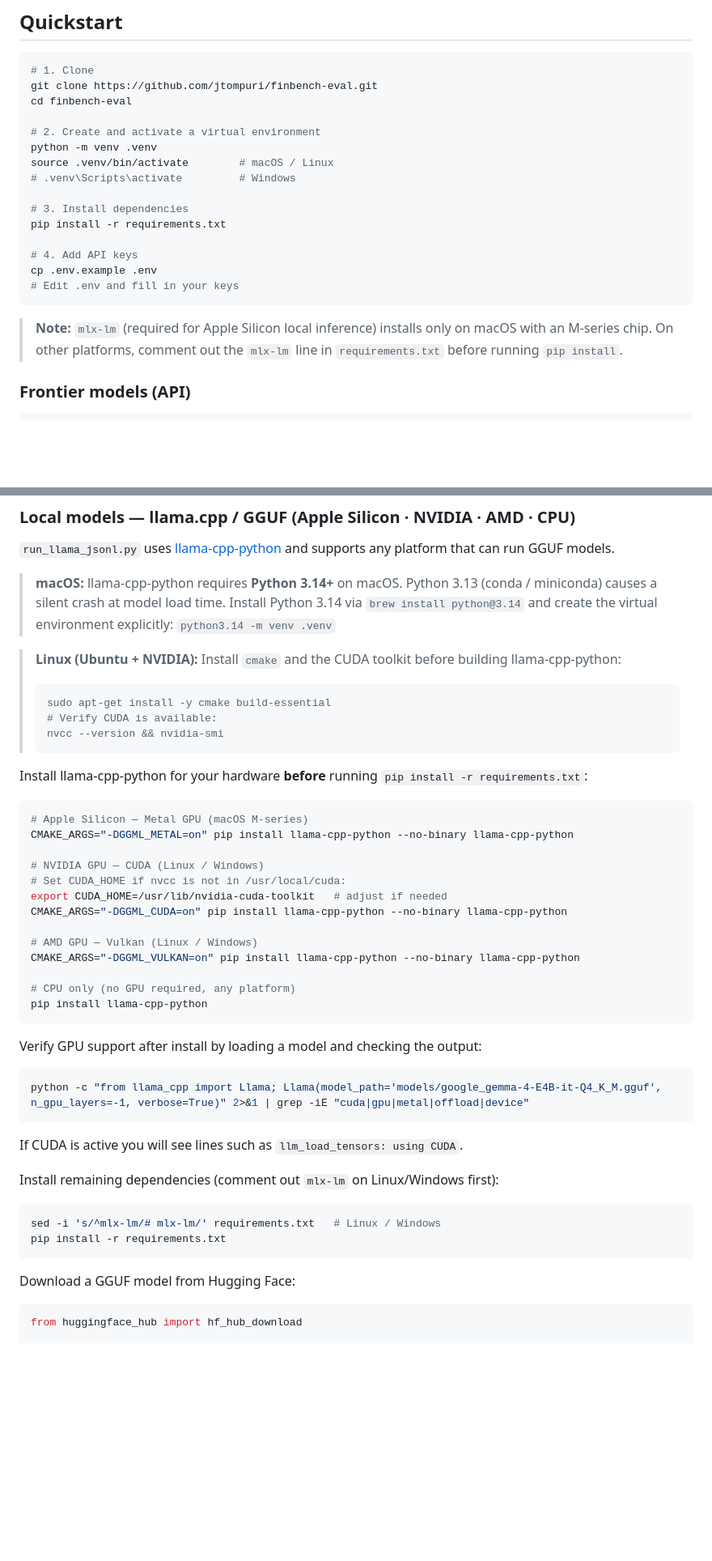
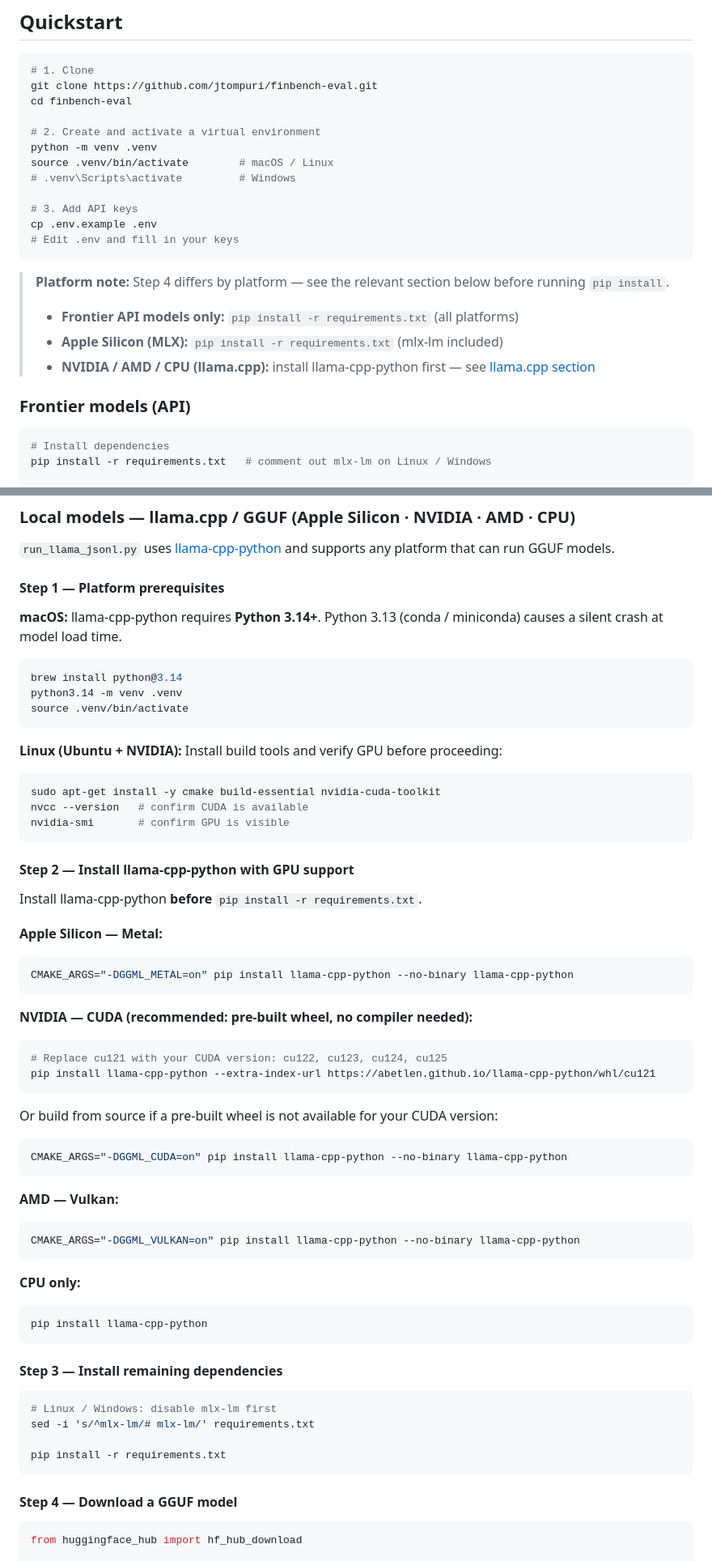
Before and after one commit to jtompuri/finbench-eval, a Markdown page: README.md, 2 parts joined by grey strips. Shown at 81% size. Rendered like a GitHub page; blank space fills up the shorter version.

Commit message:
docs: refactor README for clarity and correct install order
- Quickstart: add platform note before pip install step
- MLX section: remove redundant 'pip install mlx-lm' (already in requirements.txt)
- llama.cpp section: restructure as numbered steps (prerequisites →
  llama-cpp-python → requirements → download → verify → run)
- CUDA: add pre-built wheel as primary recommendation (no compiler needed);
  keep source build as fallback
- Fix step ordering: sed + pip install -r now before model download and verify

Co-Authored-By: Claude Sonnet 4.6 <noreply@anthropic.com>

````diff
--- a/README.md
+++ b/README.md
@@ -46,21 +46,23 @@ python -m venv .venv
 source .venv/bin/activate        # macOS / Linux
 # .venv\Scripts\activate         # Windows
 
-# 3. Install dependencies
-pip install -r requirements.txt
-
-# 4. Add API keys
+# 3. Add API keys
 cp .env.example .env
 # Edit .env and fill in your keys
 ```
 
-> **Note:** `mlx-lm` (required for Apple Silicon local inference) installs only
-> on macOS with an M-series chip. On other platforms, comment out the `mlx-lm`
-> line in `requirements.txt` before running `pip install`.
+> **Platform note:** Step 4 differs by platform — see the relevant section below
+> before running `pip install`.
+> - **Frontier API models only:** `pip install -r requirements.txt` (all platforms)
+> - **Apple Silicon (MLX):** `pip install -r requirements.txt` (mlx-lm included)
+> - **NVIDIA / AMD / CPU (llama.cpp):** install llama-cpp-python first — see [llama.cpp section](#local-models--llamacpp--gguf-apple-silicon--nvidia--amd--cpu)
 
 ### Frontier models (API)
 
 ```bash
+# Install dependencies
+pip install -r requirements.txt   # comment out mlx-lm on Linux / Windows
+
 # Run 5 items on ARC Challenge FI with GPT-5.4
 source .env
 python scripts/run_frontier_jsonl.py \
@@ -174,54 +173,70 @@ Models used in this study (all from [mlx-community](https://huggingface.co/mlx-c
 `run_llama_jsonl.py` uses [llama-cpp-python](https://github.com/abetlen/llama-cpp-python)
 and supports any platform that can run GGUF models.
 
-> **macOS:** llama-cpp-python requires **Python 3.14+** on macOS.
-> Python 3.13 (conda / miniconda) causes a silent crash at model load time.
-> Install Python 3.14 via `brew install python@3.14` and create the virtual
-> environment explicitly: `python3.14 -m venv .venv`
+#### Step 1 — Platform prerequisites
 
-> **Linux (Ubuntu + NVIDIA):** Install `cmake` and the CUDA toolkit before
-> building llama-cpp-python:
-> ```bash
-> sudo apt-get install -y cmake build-essential
-> # Verify CUDA is available:
-> nvcc --version && nvidia-smi
-> ```
-
-Install llama-cpp-python for your hardware **before** running
-`pip install -r requirements.txt`:
+**macOS:** llama-cpp-python requires **Python 3.14+**. Python 3.13 (conda /
+miniconda) causes a silent crash at model load time.
 
 ```bash
-# Apple Silicon — Metal GPU (macOS M-series)
+brew install python@3.14
+python3.14 -m venv .venv
+source .venv/bin/activate
+```
+
+**Linux (Ubuntu + NVIDIA):** Install build tools and verify GPU before proceeding:
+
+```bash
+sudo apt-get install -y cmake build-essential nvidia-cuda-toolkit
+nvcc --version   # confirm CUDA is available
+nvidia-smi       # confirm GPU is visible
+```
+
+#### Step 2 — Install llama-cpp-python with GPU support
+
+Install llama-cpp-python **before** `pip install -r requirements.txt`.
+
+**Apple Silicon — Metal:**
+
+```bash
 CMAKE_ARGS="-DGGML_METAL=on" pip install llama-cpp-python --no-binary llama-cpp-python
+```
 
-# NVIDIA GPU — CUDA (Linux / Windows)
-# Set CUDA_HOME if nvcc is not in /usr/local/cuda:
-export CUDA_HOME=/usr/lib/nvidia-cuda-toolkit   # adjust if needed
+**NVIDIA — CUDA (recommended: pre-built wheel, no compiler needed):**
+
+```bash
+# Replace cu121 with your CUDA version: cu122, cu123, cu124, cu125
+pip install llama-cpp-python --extra-index-url https://abetlen.github.io/llama-cpp-python/whl/cu121
+```
+
+Or build from source if a pre-built wheel is not available for your CUDA version:
+
+```bash
 CMAKE_ARGS="-DGGML_CUDA=on" pip install llama-cpp-python --no-binary llama-cpp-python
+```
 
-# AMD GPU — Vulkan (Linux / Windows)
+**AMD — Vulkan:**
+
+```bash
 CMAKE_ARGS="-DGGML_VULKAN=on" pip install llama-cpp-python --no-binary llama-cpp-python
+```
 
-# CPU only (no GPU required, any platform)
+**CPU only:**
+
+```bash
 pip install llama-cpp-python
 ```
 
-Verify GPU support after install by loading a model and checking the output:
+#### Step 3 — Install remaining dependencies
 
 ```bash
-python -c "from llama_cpp import Llama; Llama(model_path='models/google_gemma-4-E4B-it-Q4_K_M.gguf', n_gpu_layers=-1, verbose=True)" 2>&1 | grep -iE "cuda|gpu|metal|offload|device"
-```
+# Linux / Windows: disable mlx-lm first
+sed -i 's/^mlx-lm/# mlx-lm/' requirements.txt
 
-If CUDA is active you will see lines such as `llm_load_tensors: using CUDA`.
-
-Install remaining dependencies (comment out `mlx-lm` on Linux/Windows first):
-
-```bash
-sed -i 's/^mlx-lm/# mlx-lm/' requirements.txt   # Linux / Windows
 pip install -r requirements.txt
 ```
 
-Download a GGUF model from Hugging Face:
+#### Step 4 — Download a GGUF model
 
 ```python
 from huggingface_hub import hf_hub_download
````
Also changed, not shown: other parts of README.md (+19 -9 lines).
